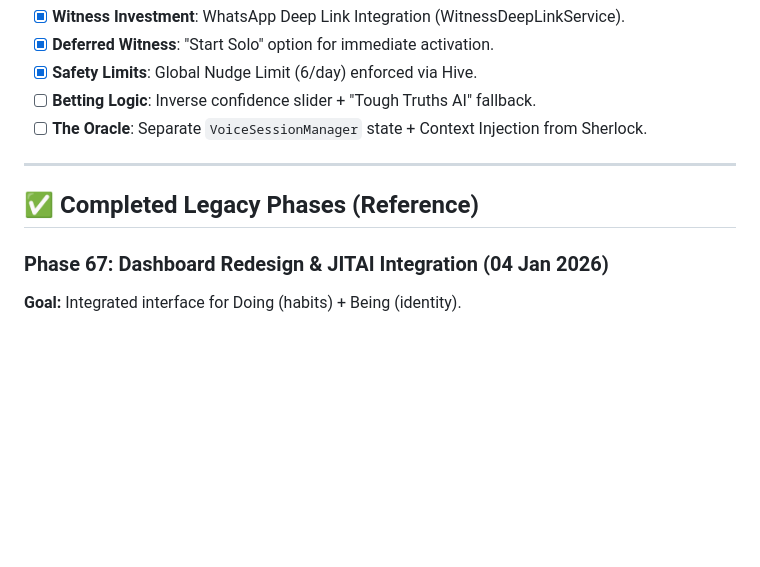
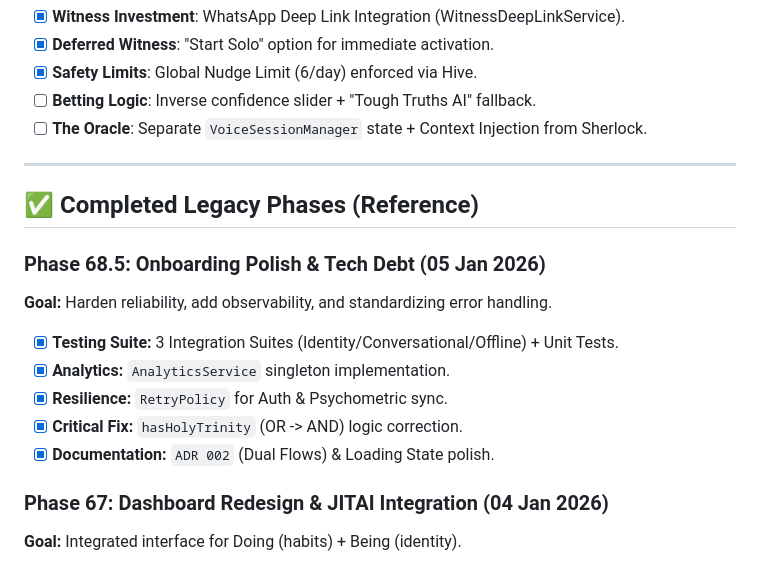
Before and after one commit to lenghurst/atomichabits, a Markdown page: ROADMAP.md, the part around the change. Rendered like a GitHub page; blank space fills up the shorter version.

```diff
--- a/ROADMAP.md
+++ b/ROADMAP.md
@@ -102,6 +102,14 @@ We are ignoring linear versions (v1, v2). We are building 5 interconnected layer
 
 ## ✅ Completed Legacy Phases (Reference)
 
+### Phase 68.5: Onboarding Polish & Tech Debt (05 Jan 2026)
+**Goal:** Harden reliability, add observability, and standardizing error handling.
+- [x] **Testing Suite:** 3 Integration Suites (Identity/Conversational/Offline) + Unit Tests.
+- [x] **Analytics:** `AnalyticsService` singleton implementation.
+- [x] **Resilience:** `RetryPolicy` for Auth & Psychometric sync.
+- [x] **Critical Fix:** `hasHolyTrinity` (OR -> AND) logic correction.
+- [x] **Documentation:** `ADR 002` (Dual Flows) & Loading State polish.
+
 ### Phase 67: Dashboard Redesign & JITAI Integration (04 Jan 2026)
 **Goal:** Integrated interface for Doing (habits) + Being (identity).
 - [x] **Binary Interface:** Split Dashboard into "Bridge" (Action) and "Tree" (Growth).
```
Also changed, not shown: CHANGELOG.md (+24 -0 lines).
